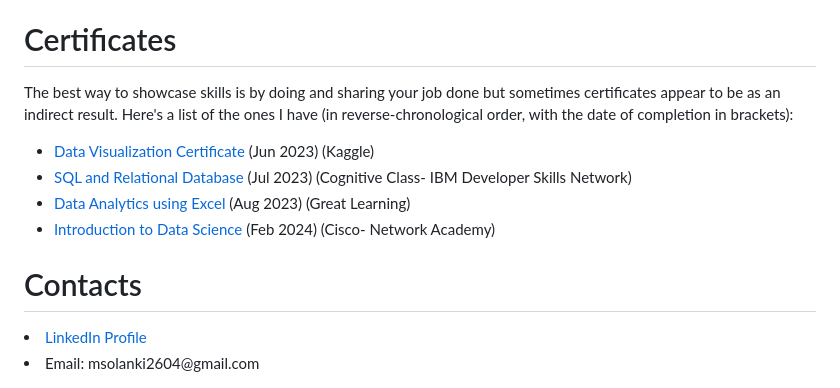
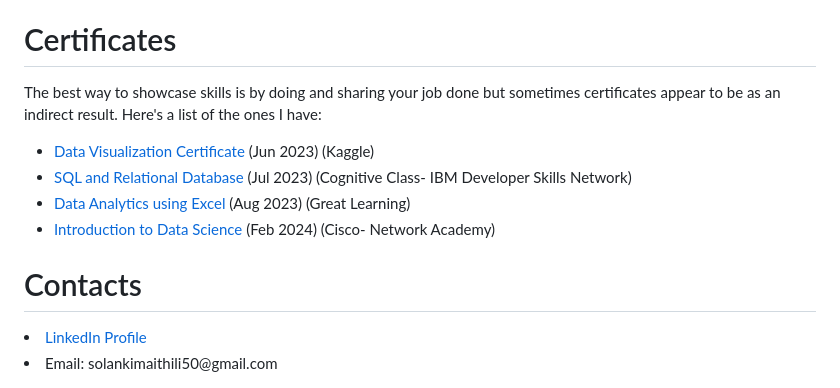
Before and after one commit to 1msolanki1/DATA-ANALYST-PORTFOLIO, a Markdown page: README.md, the part around the change. Drawn GitHub-style.

```diff
--- a/README.md
+++ b/README.md
@@ -18,7 +18,7 @@ University of Mumbai, Mumbai: Bachelor's degree, Electronics and Telecommunicati
 
 <h1>Certificates</h1>
 
-The best way to showcase skills is by doing and sharing your job done but sometimes certificates appear to be as an indirect result. Here's a list of the ones I have (in reverse-chronological order, with the date of completion in brackets):
+The best way to showcase skills is by doing and sharing your job done but sometimes certificates appear to be as an indirect result. Here's a list of the ones I have:
 
 <ul>
   <li><a href="https://www.kaggle.com/learn/certification/smaithili/data-visualization" target="_blank">Data Visualization Certificate </a>(Jun 2023) (Kaggle)</li>
@@ -30,4 +30,4 @@ The best way to showcase skills is by doing and sharing your job done but someti
 
 <h1>Contacts</h1>
 <li><a href="https://www.linkedin.com/in/maithilisolanki/" target="_blank">LinkedIn Profile</a></li>
-<li>Email: msolanki2604@gmail.com</li>
+<li>Email: solankimaithili50@gmail.com</li>
```
